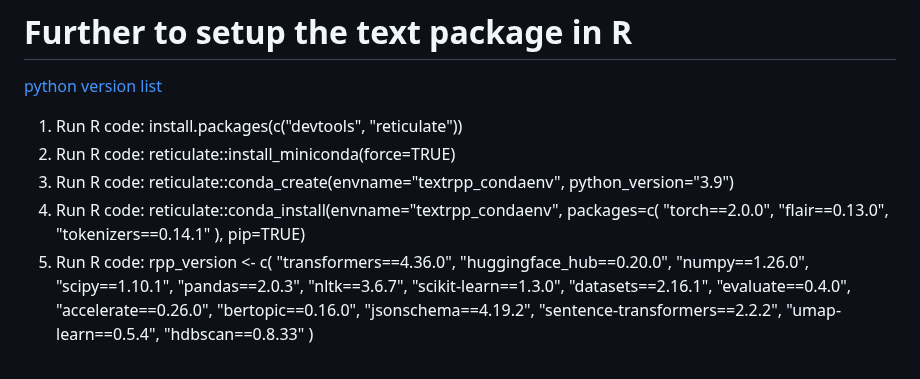
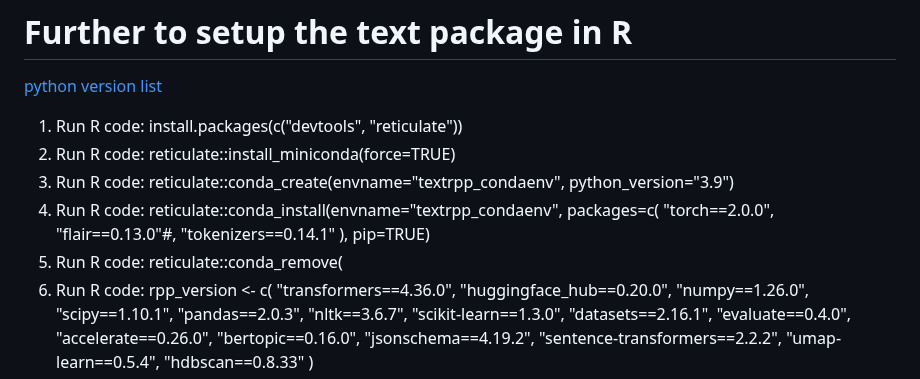
Before and after one commit to moomoofarm1/r-text_misc, a Markdown page: LocalSetupOfR_if_ANACONDA_incompatible.md, the part around the change. GitHub-like rendering.

```diff
--- a/LocalSetupOfR_if_ANACONDA_incompatible.md
+++ b/LocalSetupOfR_if_ANACONDA_incompatible.md
@@ -44,8 +44,9 @@ sapply(pkgs.to.remove, remove.packages, lib = path.lib)
 2. Run R code: reticulate::install_miniconda(force=TRUE)
 3. Run R code: reticulate::conda_create(envname="textrpp_condaenv", python_version="3.9")
 4. Run R code: reticulate::conda_install(envname="textrpp_condaenv", packages=c(
-   "torch==2.0.0", "flair==0.13.0", "tokenizers==0.14.1"
+   "torch==2.0.0", "flair==0.13.0"#, "tokenizers==0.14.1"
    ), pip=TRUE)
+5. Run R code: reticulate::conda_remove(
 6. Run R code:
    rpp_version <- c(
   "transformers==4.36.0",
```
